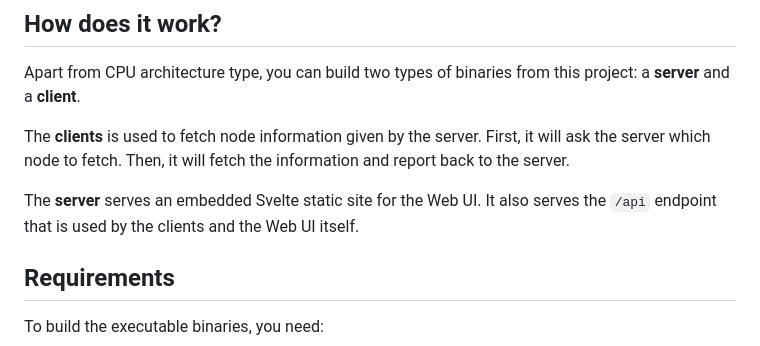
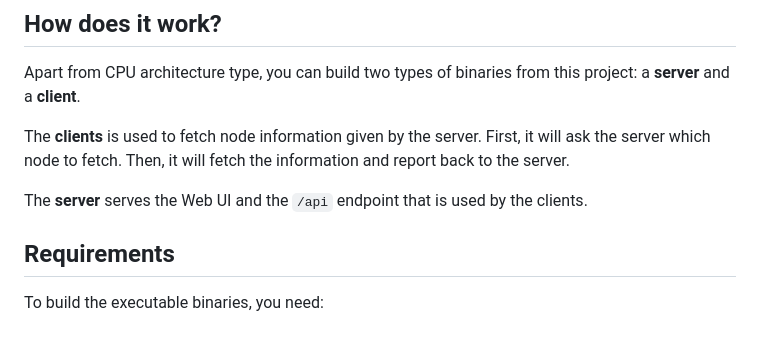
Before and after one commit to ditatompel/xmr-remote-nodes, a Markdown page: README.md, the part around one of its changes. GitHub-like rendering.

Commit message:
fix(docs): Deadlink GeoIP documentation
Also, this project not using SvelteKit anymore. So, remove the old
SvelteKit information from the README.

```diff
--- a/README.md
+++ b/README.md
@@ -20,8 +20,8 @@ The **clients** is used to fetch node information given by the server. First,
 it will ask the server which node to fetch. Then, it will fetch the information
 and report back to the server.
 
-The **server** serves an embedded Svelte static site for the Web UI. It also
-serves the `/api` endpoint that is used by the clients and the Web UI itself.
+The **server** serves the Web UI and the `/api` endpoint that is used by the
+clients.
 
 ## Requirements
 
```
Also changed, not shown: other parts of README.md (+1 -1 lines).
